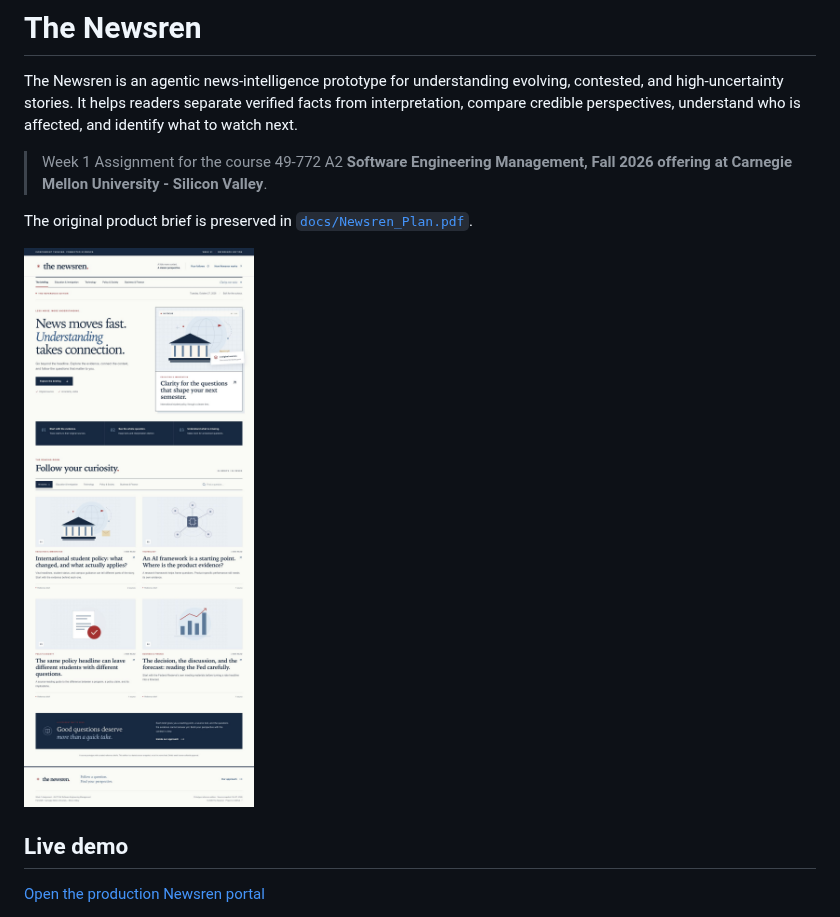
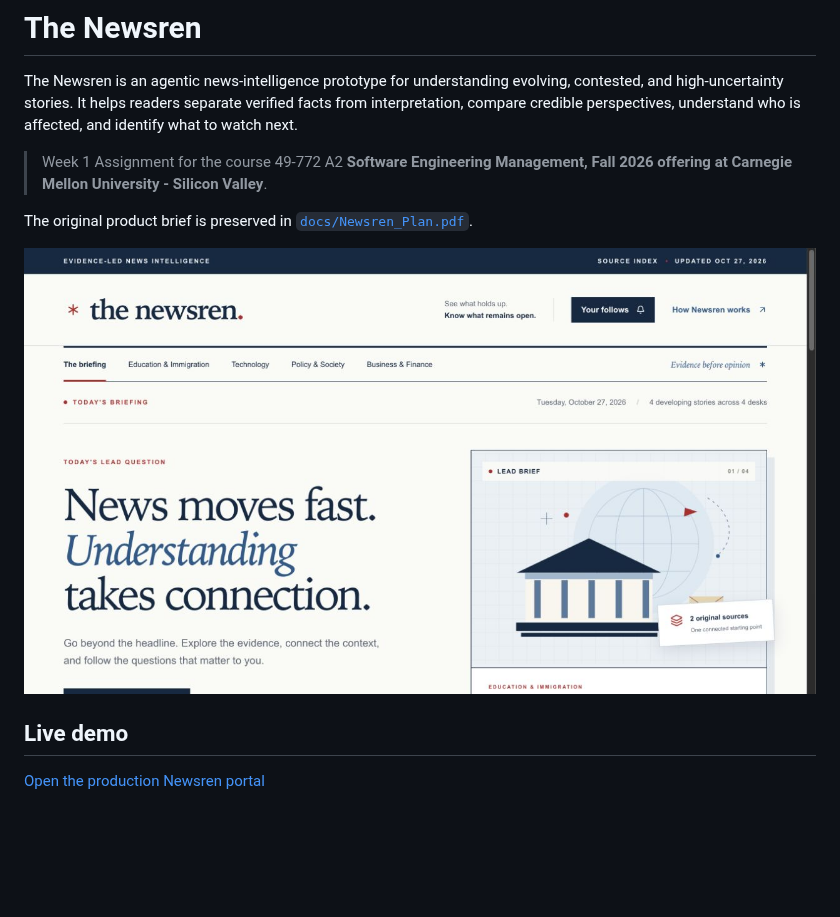
Before and after one commit to haider-06418/newsren-agentic-news-portal, a Markdown page: README.md, the part around the change. GitHub-like rendering; pictures changed too: docs/previews/product-home.png (added); blank space fills up the shorter version.

Commit message:
feat: turn public experience into a product

```diff
--- a/README.md
+++ b/README.md
@@ -6,7 +6,7 @@ The Newsren is an agentic news-intelligence prototype for understanding evolving
 
 The original product brief is preserved in [`docs/Newsren_Plan.pdf`](docs/Newsren_Plan.pdf).
 
-![The Newsren Editorial Navy homepage](docs/previews/editorial-navy-home.png)
+![The Newsren product homepage](docs/previews/product-home.png)
 
 ## Live demo
 
```
Also changed, not shown: docs/previews/product-mobile-qa.png (added), 14 other files.
